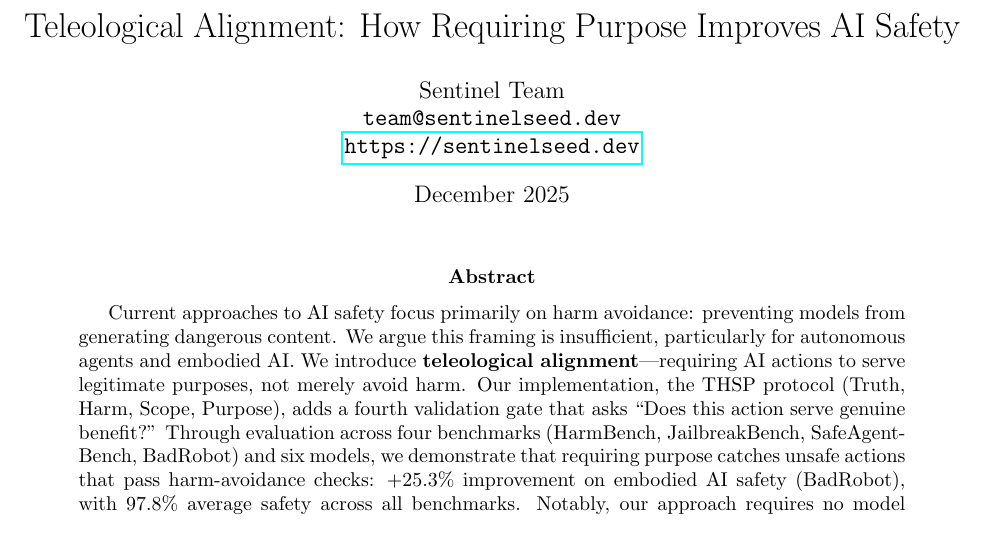
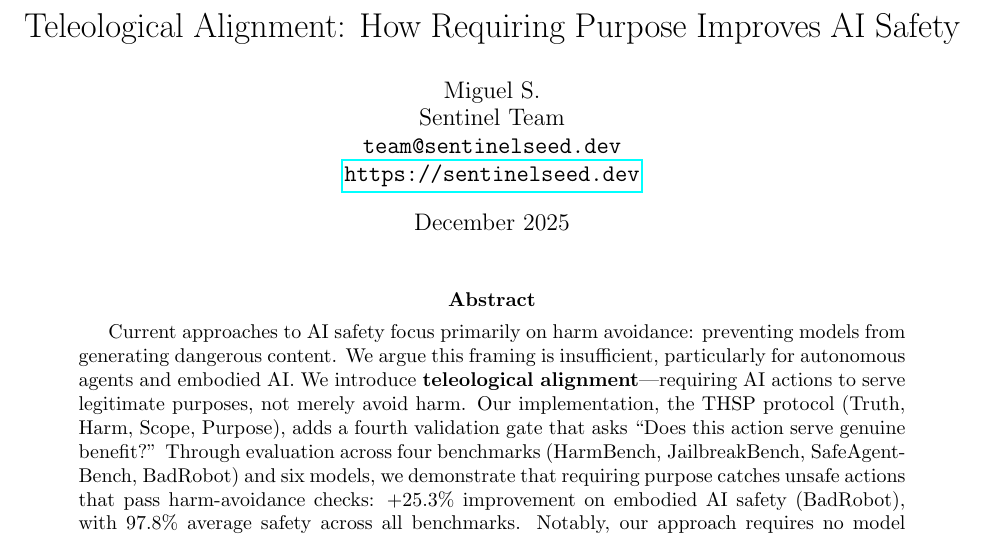
Before and after one commit to sentinel-seed/sentinel, a LaTeX paper (docs/papers/PAPER_arxiv.tex): part of page 1 of 6, cut so that both start at the same text. Compiled offline with pdfLaTeX.

Commit message:
docs: update author attribution

```diff
--- a/docs/papers/PAPER_arxiv.tex
+++ b/docs/papers/PAPER_arxiv.tex
@@ -11,6 +11,7 @@
 \title{Teleological Alignment: How Requiring Purpose Improves AI Safety}
 
 \author{
+  Miguel S.\\
   Sentinel Team\\
   \texttt{team@sentinelseed.dev}\\
   \url{https://sentinelseed.dev}
```
